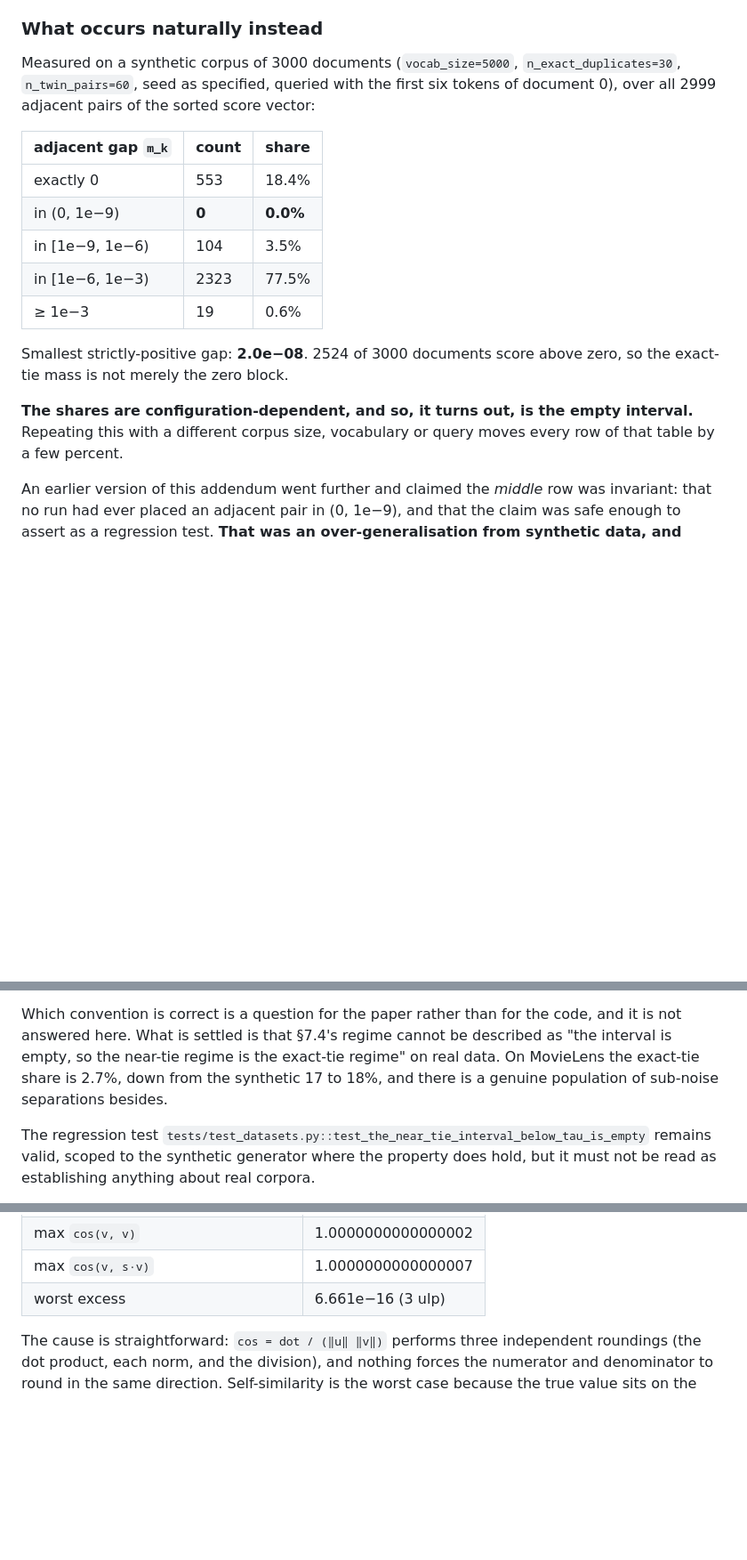
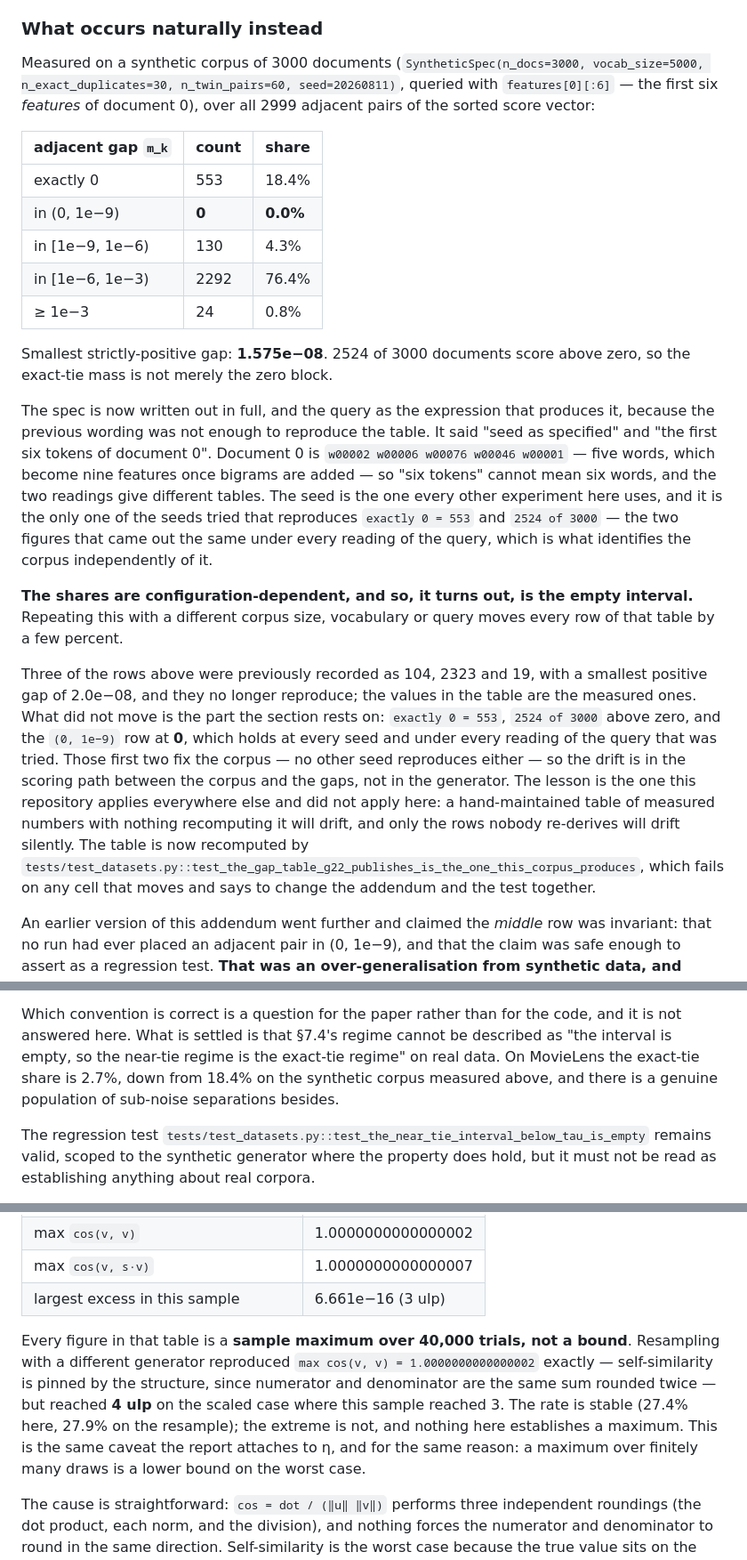
Before and after one commit to Canon-Regularis/tfidf-stability-and-sensitivity, a Markdown page: docs/spec_addenda.md, 3 parts joined by grey strips. Shown at 89% size. Rendered like a GitHub page; blank space fills up the shorter version.

Commit message:
docs: correct G22's gap table and mark G24's figures as sample maxima

```diff
--- a/docs/spec_addenda.md
+++ b/docs/spec_addenda.md
@@ -801,25 +801,50 @@ score-level perturbations are not interchangeable at fine scales.
 
 ### What occurs naturally instead
 
-Measured on a synthetic corpus of 3000 documents (`vocab_size=5000`,
-`n_exact_duplicates=30`, `n_twin_pairs=60`, seed as specified, queried with the
-first six tokens of document 0), over all 2999 adjacent pairs of the sorted
-score vector:
+Measured on a synthetic corpus of 3000 documents (`SyntheticSpec(n_docs=3000,
+vocab_size=5000, n_exact_duplicates=30, n_twin_pairs=60, seed=20260811)`, queried
+with `features[0][:6]` — the first six *features* of document 0), over all 2999
+adjacent pairs of the sorted score vector:
 
 | adjacent gap `m_k` | count | share |
 | --- | --- | --- |
 | exactly 0 | 553 | 18.4% |
 | in (0, 1e−9) | **0** | **0.0%** |
-| in [1e−9, 1e−6) | 104 | 3.5% |
-| in [1e−6, 1e−3) | 2323 | 77.5% |
-| ≥ 1e−3 | 19 | 0.6% |
+| in [1e−9, 1e−6) | 130 | 4.3% |
+| in [1e−6, 1e−3) | 2292 | 76.4% |
+| ≥ 1e−3 | 24 | 0.8% |
 
-Smallest strictly-positive gap: **2.0e−08**. 2524 of 3000 documents score above
+Smallest strictly-positive gap: **1.575e−08**. 2524 of 3000 documents score above
 zero, so the exact-tie mass is not merely the zero block.
+
+The spec is now written out in full, and the query as the expression that
+produces it, because the previous wording was not enough to reproduce the table.
+It said "seed as specified" and "the first six tokens of document 0". Document 0
+is `w00002 w00006 w00076 w00046 w00001` — five words, which become nine features
+once bigrams are added — so "six tokens" cannot mean six words, and the two
+readings give different tables. The seed is the one every other experiment here
+uses, and it is the only one of the seeds tried that reproduces `exactly 0 = 553`
+and `2524 of 3000` — the two figures that came out the same under every reading
+of the query, which is what identifies the corpus independently of it.
 
 **The shares are configuration-dependent, and so, it turns out, is the empty
 interval.** Repeating this with a different corpus size, vocabulary or query
 moves every row of that table by a few percent.
+
+Three of the rows above were previously recorded as 104, 2323 and 19, with a
+smallest positive gap of 2.0e−08, and they no longer reproduce; the values in the
+table are the measured ones. What did not move is the part the section rests on:
+`exactly 0 = 553`, `2524 of 3000` above zero, and the `(0, 1e−9)` row at **0**,
+which holds at every seed and under every reading of the query that was tried.
+Those first two fix the corpus — no other seed reproduces either — so the drift
+is in the scoring path between the corpus and the gaps, not in the generator.
+The lesson is the one this repository applies everywhere else and did not apply
+here: a hand-maintained table of measured numbers with nothing recomputing it
+will drift, and only the rows nobody re-derives will drift silently. The table is
+now recomputed by
+`tests/test_datasets.py::test_the_gap_table_g22_publishes_is_the_one_this_corpus_produces`,
+which fails on any cell that moves and says to change the addendum and the test
+together.
 
 An earlier version of this addendum went further and claimed the *middle* row was
 invariant: that no run had ever placed an adjacent pair in (0, 1e−9), and that
@@ -861,9 +886,9 @@ on real data in a way they did not on synthetic:
 Which convention is correct is a question for the paper rather than for the code,
 and it is not answered here. What is settled is that §7.4's regime cannot be
 described as "the interval is empty, so the near-tie regime is the exact-tie
-regime" on real data. On MovieLens the exact-tie share is 2.7%, down from the
-synthetic 17 to 18%, and there is a genuine population of sub-noise separations
-besides.
+regime" on real data. On MovieLens the exact-tie share is 2.7%, down from 18.4%
+on the synthetic corpus measured above, and there is a genuine population of
+sub-noise separations besides.
 
 The regression test
 `tests/test_datasets.py::test_the_near_tie_interval_below_tau_is_empty` remains
@@ -1033,7 +1058,16 @@ over 40,000 random non-negative sparse vectors (2 to 40 non-zeros, values in
 | trials where the result exceeded 1.0 | **10,947 (27.37%)** |
 | max `cos(v, v)` | 1.0000000000000002 |
 | max `cos(v, s·v)` | 1.0000000000000007 |
-| worst excess | 6.661e−16 (3 ulp) |
+| largest excess in this sample | 6.661e−16 (3 ulp) |
+
+Every figure in that table is a **sample maximum over 40,000 trials, not a
+bound**. Resampling with a different generator reproduced `max cos(v, v) =
+1.0000000000000002` exactly — self-similarity is pinned by the structure, since
+numerator and denominator are the same sum rounded twice — but reached **4 ulp**
+on the scaled case where this sample reached 3. The rate is stable (27.4% here,
+27.9% on the resample); the extreme is not, and nothing here establishes a
+maximum. This is the same caveat the report attaches to η, and for the same
+reason: a maximum over finitely many draws is a lower bound on the worst case.
 
 The cause is straightforward: `cos = dot / (‖u‖ ‖v‖)` performs three independent
 roundings (the dot product, each norm, and the division), and nothing forces the
```
